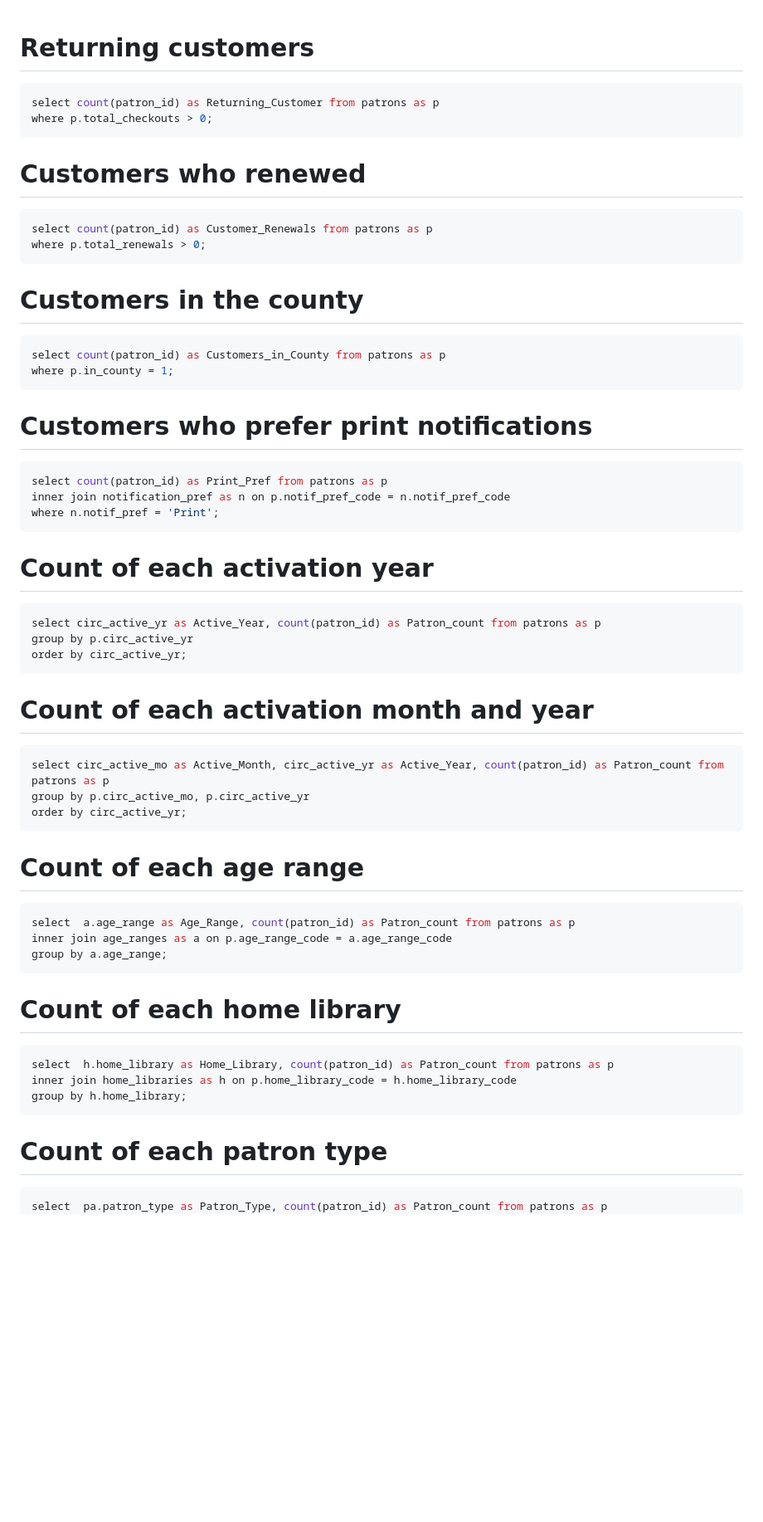
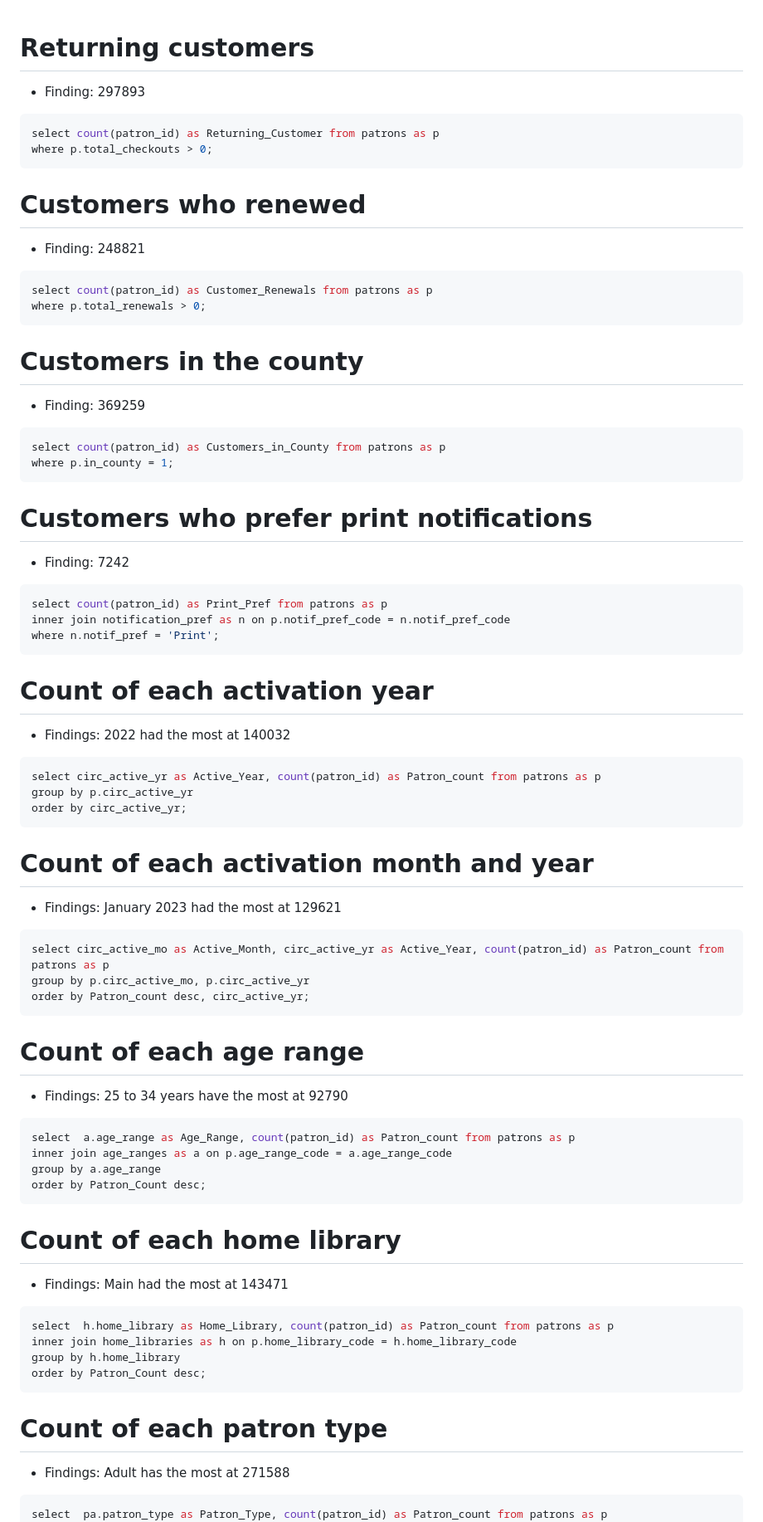
Before and after one commit to thatcherty/SFILS_Assign1, a Markdown page: results/Findings/README.md, the part around one of its changes. Shown at 83% size. Rendered like a GitHub page; blank space fills up the shorter version.

````diff
--- a/results/Findings/README.md
+++ b/results/Findings/README.md
@@ -1,49 +1,60 @@
 # Returning customers
+- Finding: 297893
 ```SQL
 select count(patron_id) as Returning_Customer from patrons as p
 where p.total_checkouts > 0;
 ```
 # Customers who renewed
+- Finding: 248821
 ```SQL
 select count(patron_id) as Customer_Renewals from patrons as p
 where p.total_renewals > 0;
 ```
 # Customers in the county
+- Finding: 369259
 ```SQL
 select count(patron_id) as Customers_in_County from patrons as p
 where p.in_county = 1;
 ```
 # Customers who prefer print notifications
+- Finding: 7242
 ```SQL
 select count(patron_id) as Print_Pref from patrons as p
 inner join notification_pref as n on p.notif_pref_code = n.notif_pref_code
 where n.notif_pref = 'Print';
 ```
 # Count of each activation year
+- Findings: 2022 had the most at 140032
 ```SQL
 select circ_active_yr as Active_Year, count(patron_id) as Patron_count from patrons as p
 group by p.circ_active_yr
 order by circ_active_yr;
 ```
 # Count of each activation month and year
+- Findings: January 2023 had the most at 129621
 ```SQL
 select circ_active_mo as Active_Month, circ_active_yr as Active_Year, count(patron_id) as Patron_count from patrons as p
 group by p.circ_active_mo, p.circ_active_yr
-order by circ_active_yr;
+order by Patron_count desc, circ_active_yr;
 ```
 # Count of each age range
+- Findings: 25 to 34 years have the most at 92790
 ```SQL
 select  a.age_range as Age_Range, count(patron_id) as Patron_count from patrons as p
 inner join age_ranges as a on p.age_range_code = a.age_range_code
-group by a.age_range;
+group by a.age_range
+order by Patron_Count desc;
 ```
 # Count of each home library
+- Findings: Main had the most at 143471
 ```SQL
 select  h.home_library as Home_Library, count(patron_id) as Patron_count from patrons as p
 inner join home_libraries as h on p.home_library_code = h.home_library_code
-group by h.home_library;
+group by h.home_library
+order by Patron_Count desc;
 ```
 # Count of each patron type
+- Findings: Adult has the most at 271588
 ```SQL
 select  pa.patron_type as Patron_Type, count(patron_id) as Patron_count from patrons as p
 inner join patron_types as pa on p.patron_type_code = pa.patron_type_code
````
Also changed, not shown: other parts of results/Findings/README.md (+6 -2 lines).
